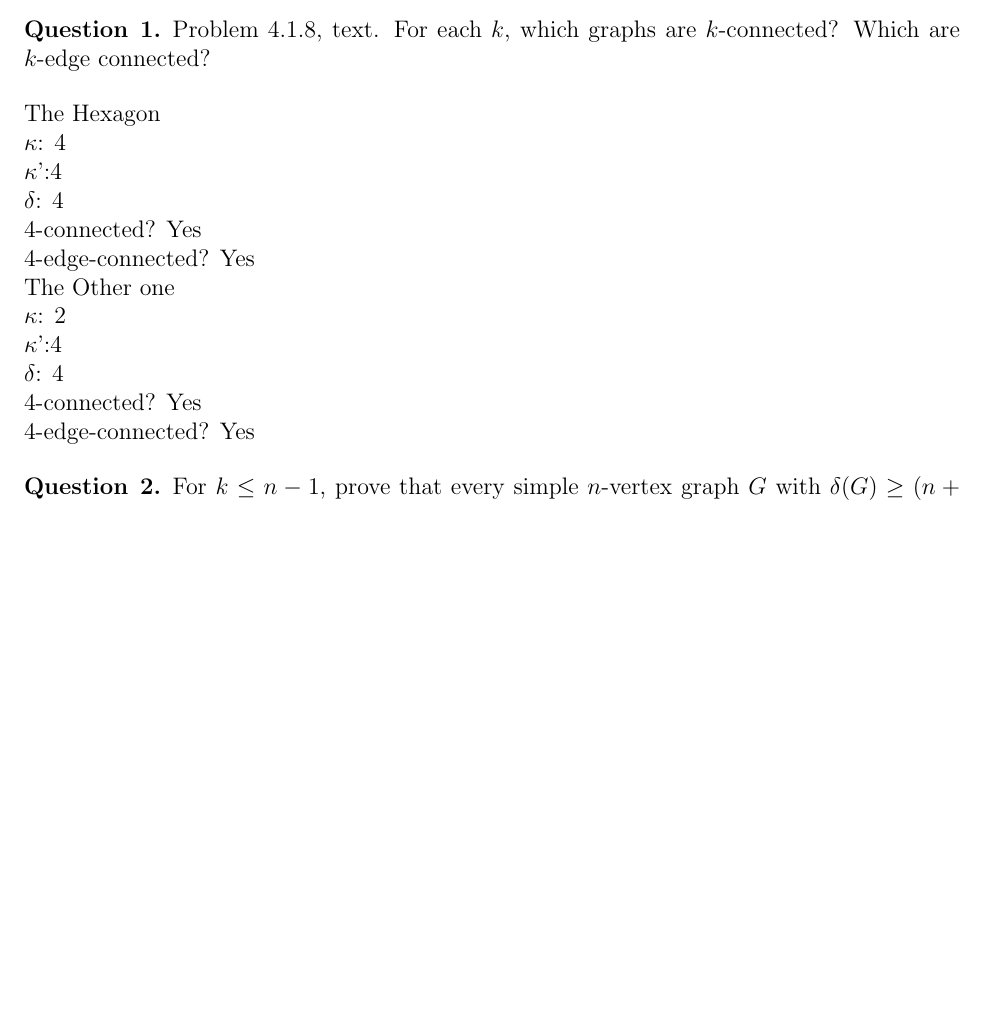
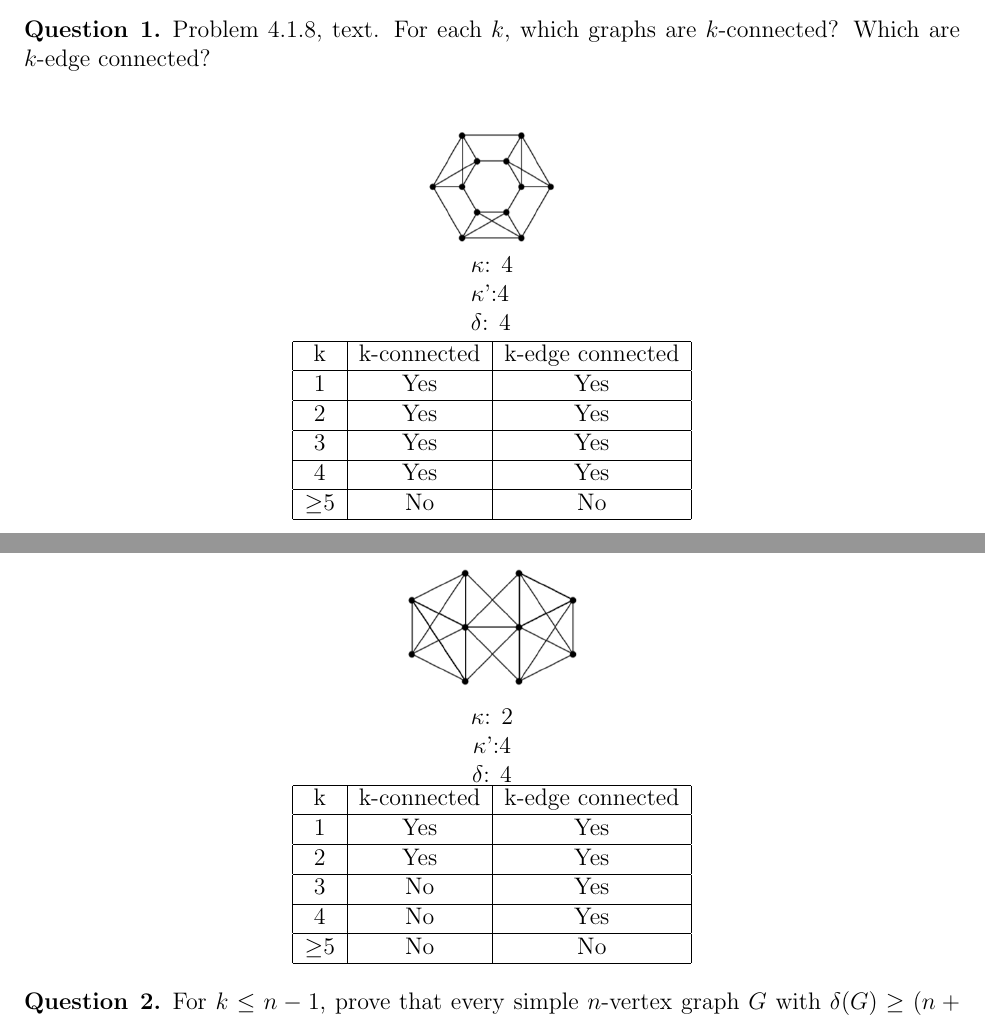
Before and after one commit to aseem96/2018-graph-theory, a LaTeX problem sheet (hw5/HW5.tex): part of page 1 of 5 before the commit and two parts of pages 1 and 2 of 5 after it, the two joined at a grey line, cut so that both start at the same text, the shorter picture padded with empty space. Compiled offline with pdfLaTeX.

Commit message:
polished up #1

```diff
--- a/hw5/HW5.tex
+++ b/hw5/HW5.tex
@@ -9,6 +9,10 @@
 \usepackage{amsmath,amsthm,amssymb}
 \usepackage{tikz}
 \usepackage{mathtools}
+
+\usepackage{graphicx}
+\graphicspath{ {images/} }
+
 \DeclarePairedDelimiter{\ceil}{\lceil}{\rceil}
 
 \usetikzlibrary{arrows}
@@ -50,18 +54,46 @@ Problem 4.1.8, text. For each $k$, which graphs are $k$-connected? Which are $k$
 \end{question}
 
 \noindent
-The Hexagon \\
+
+\begin{center}
+\includegraphics[scale=.65]{hexagon}
+
+\begin{tabular}{l}
 $\kappa$: 4 \\
 $\kappa$':4 \\
 $\delta$: 4 \\
-4-connected? Yes \\
-4-edge-connected? Yes  \\
-The Other one \\
+
+\end{tabular} \\
+\begin{tabular}{|c|c|c|}\hline
+k & k-connected & k-edge connected \\ \hline
+1 & Yes & Yes \\ \hline
+2 & Yes & Yes \\ \hline
+3 & Yes & Yes \\ \hline
+4 & Yes & Yes \\ \hline
+$\geq$5 & No & No \\ \hline
+\end{tabular}
+
+
+
+\clearpage
+\includegraphics[scale=.65]{bigOne}\\
+
 $\kappa$: 2 \\
 $\kappa$':4 \\
 $\delta$: 4 \\
-4-connected? Yes \\
-4-edge-connected? Yes
+
+\begin{tabular}{|c|c|c|}\hline
+k & k-connected & k-edge connected \\ \hline
+1 & Yes & Yes \\ \hline
+2 & Yes & Yes \\ \hline
+3 & No & Yes \\ \hline
+4 & No & Yes \\ \hline
+$\geq$5 & No & No \\ \hline
+\end{tabular}
+
+
+\end{center}
+
 
 \begin{question}{2}
 For $k \leq n - 1$, prove that every simple $n$-vertex graph $G$ with $\delta(G) \geq (n+k-2)/2$ is $k$-connected.
```
Also changed, not shown: hw5/HW5.pdf, hw5/images/bigOne.png (added), hw5/images/hexagon.png (added), hw5/HW5.tex (2 more changed lines).
